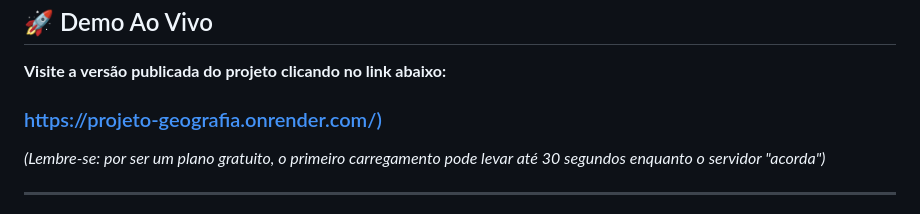
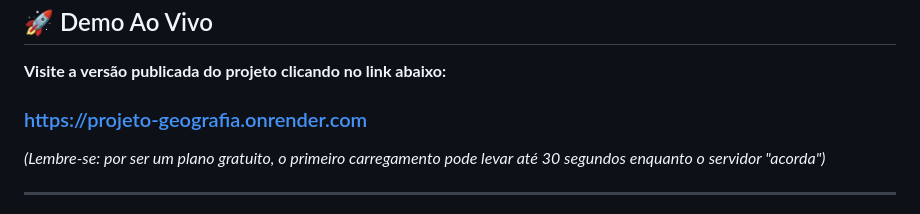
Before and after one commit to correagss/projeto-geografia, a Markdown page: readme.md, the part around the change. Rendered like a GitHub page.

```diff
--- a/readme.md
+++ b/readme.md
@@ -10,7 +10,7 @@
 
 **Visite a versão publicada do projeto clicando no link abaixo:**
 
-### [https://projeto-geografia.onrender.com/)](https://projeto-geografia-gabi.onrender.com)
+### https://projeto-geografia.onrender.com
 
 *(Lembre-se: por ser um plano gratuito, o primeiro carregamento pode levar até 30 segundos enquanto o servidor "acorda")*
 
```
